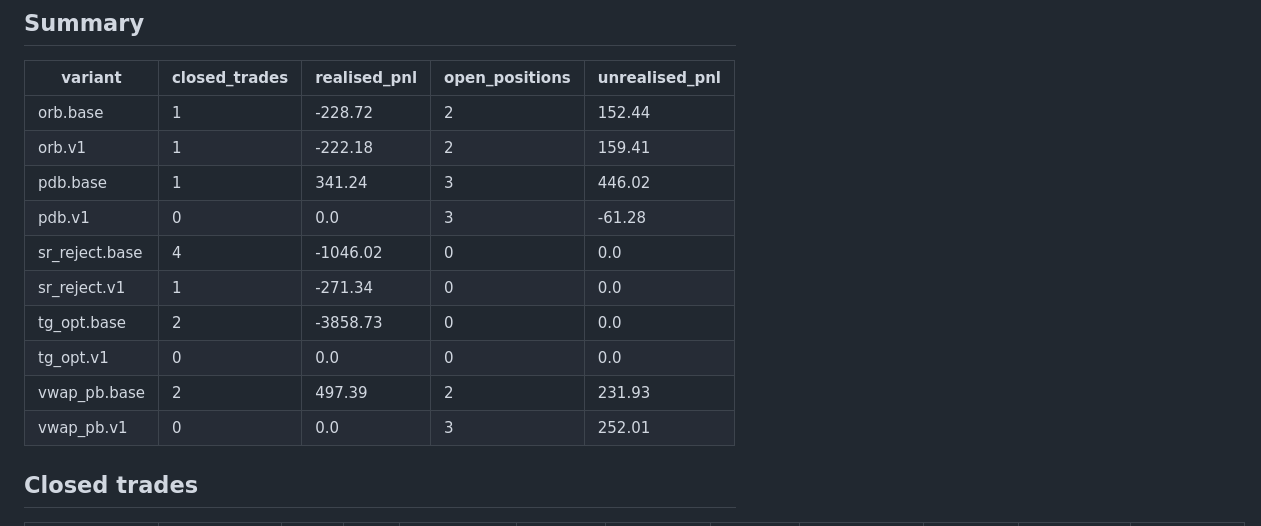
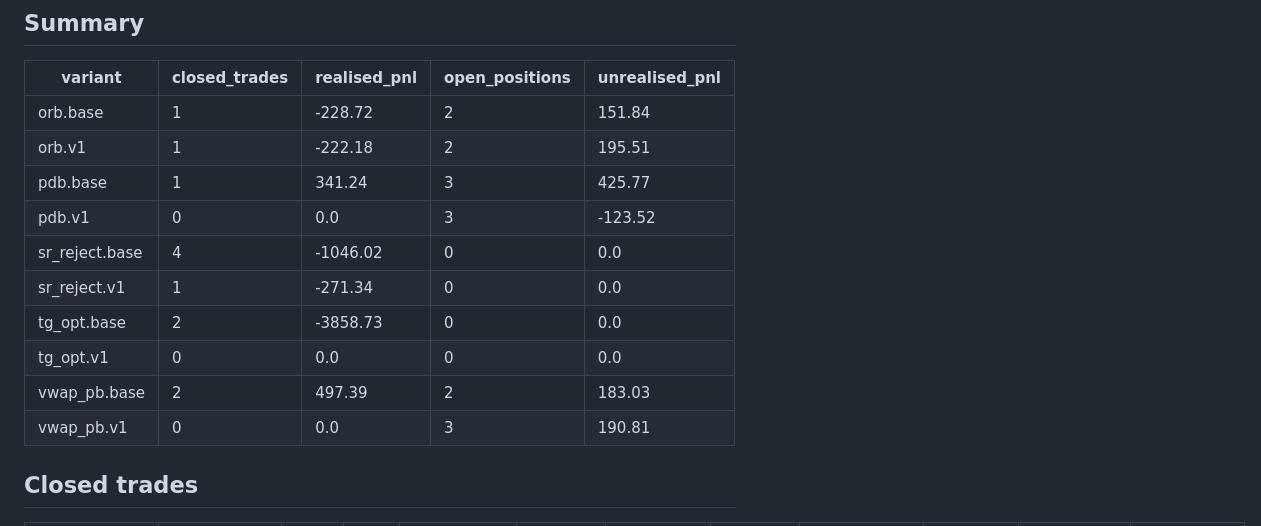
Before and after one commit to ashwani3011/trade, a Markdown page: reports/live/2026-09-30.md, the part around one of its changes. Rendered like a GitHub page.

Commit message:
paper-trade: live afternoon 2026-09-30 12:23

```diff
--- a/reports/live/2026-09-30.md
+++ b/reports/live/2026-09-30.md
@@ -79,16 +79,16 @@ Decisions use only candles completed at the time. Final numbers are recorded aft
 
 | variant | closed_trades | realised_pnl | open_positions | unrealised_pnl |
 |---|---|---|---|---|
-| orb.base | 1 | -228.72 | 2 | 152.44 |
-| orb.v1 | 1 | -222.18 | 2 | 159.41 |
-| pdb.base | 1 | 341.24 | 3 | 446.02 |
-| pdb.v1 | 0 | 0.0 | 3 | -61.28 |
+| orb.base | 1 | -228.72 | 2 | 151.84 |
+| orb.v1 | 1 | -222.18 | 2 | 195.51 |
+| pdb.base | 1 | 341.24 | 3 | 425.77 |
+| pdb.v1 | 0 | 0.0 | 3 | -123.52 |
 | sr_reject.base | 4 | -1046.02 | 0 | 0.0 |
 | sr_reject.v1 | 1 | -271.34 | 0 | 0.0 |
 | tg_opt.base | 2 | -3858.73 | 0 | 0.0 |
 | tg_opt.v1 | 0 | 0.0 | 0 | 0.0 |
-| vwap_pb.base | 2 | 497.39 | 2 | 231.93 |
-| vwap_pb.v1 | 0 | 0.0 | 3 | 252.01 |
+| vwap_pb.base | 2 | 497.39 | 2 | 183.03 |
+| vwap_pb.v1 | 0 | 0.0 | 3 | 190.81 |
 
 
 ## Closed trades
```
Also changed, not shown: other parts of reports/live/2026-09-30.md (+16 -16 lines).
